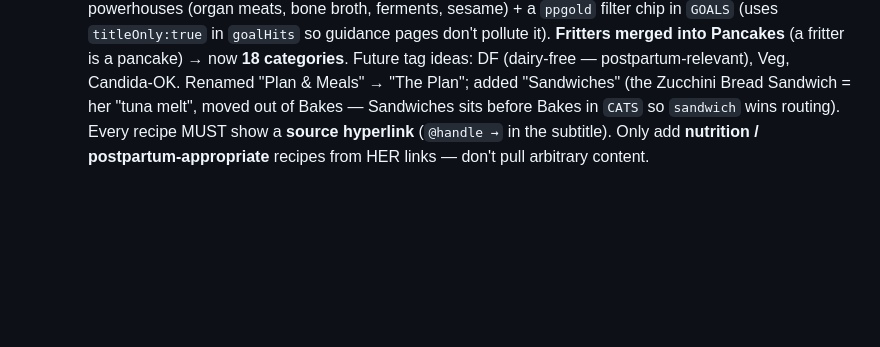
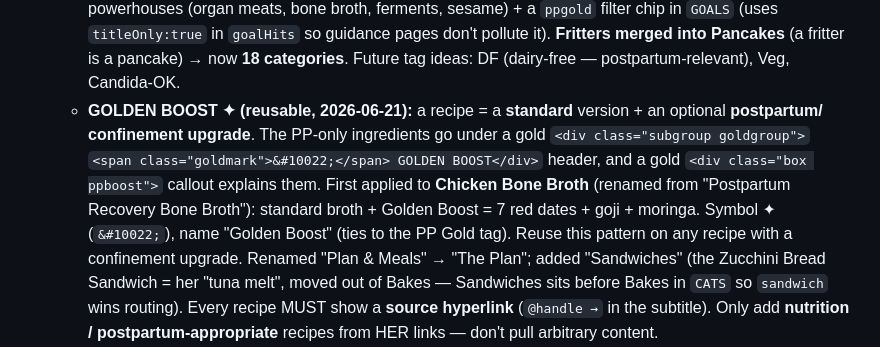
Before and after one commit to bobroviciuteilma-cell/postpartum-kitchen, a Markdown page: AGENTS.md, the part around the change. Rendered like a GitHub page; blank space fills up the shorter version.

Commit message:
AGENTS: Golden Boost reusable pattern (standard + PP upgrade)
Co-Authored-By: Claude Opus 4.8 <noreply@anthropic.com>

```diff
--- a/AGENTS.md
+++ b/AGENTS.md
@@ -132,6 +132,12 @@ Fem-Dophilus, + adding Nordic omega-3 and creatine, Plant-D3+K2. Has organic MCT
      (organ meats, bone broth, ferments, sesame) + a `ppgold` filter chip in `GOALS` (uses `titleOnly:true`
      in `goalHits` so guidance pages don't pollute it). **Fritters merged into Pancakes** (a fritter is a
      pancake) → now **18 categories**. Future tag ideas: DF (dairy-free — postpartum-relevant), Veg, Candida-OK.
+   - **GOLDEN BOOST ✦ (reusable, 2026-06-21):** a recipe = a **standard** version + an optional **postpartum/
+     confinement upgrade**. The PP-only ingredients go under a gold `<div class="subgroup goldgroup">`
+     `<span class="goldmark">&#10022;</span> GOLDEN BOOST</div>` header, and a gold `<div class="box ppboost">`
+     callout explains them. First applied to **Chicken Bone Broth** (renamed from "Postpartum Recovery Bone
+     Broth"): standard broth + Golden Boost = 7 red dates + goji + moringa. Symbol ✦ (`&#10022;`), name
+     "Golden Boost" (ties to the PP Gold tag). Reuse this pattern on any recipe with a confinement upgrade.
      Renamed "Plan & Meals" → "The Plan"; added "Sandwiches" (the Zucchini Bread Sandwich = her "tuna melt",
      moved out of Bakes — Sandwiches sits before Bakes in `CATS` so `sandwich` wins routing). Every recipe MUST
      show a **source hyperlink** (`@handle →` in the subtitle). Only add **nutrition / postpartum-appropriate**
```
